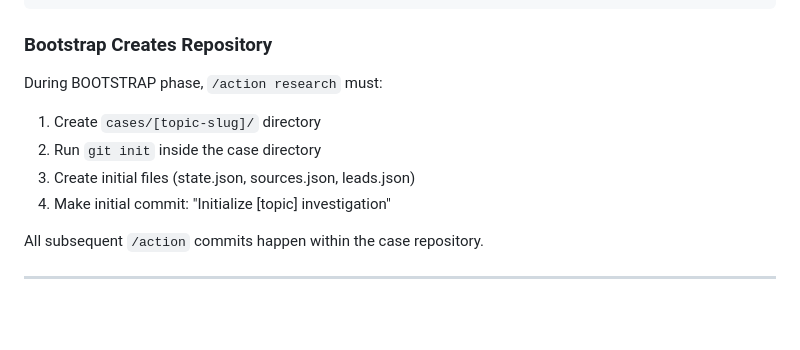
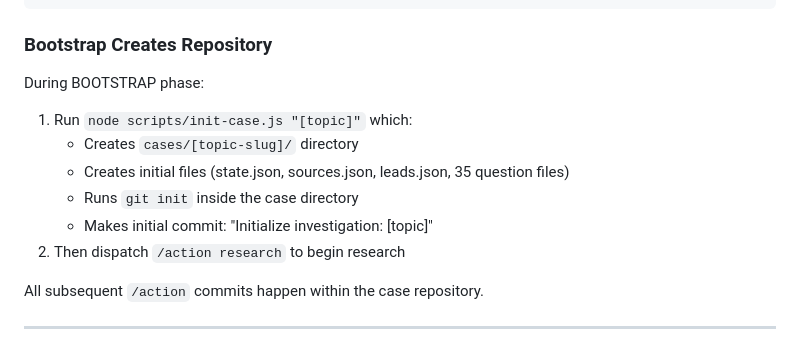
Before and after one commit to DanDaDaDanDan/AgenticInvestigator, a Markdown page: CLAUDE.md, the part around the change. Drawn GitHub-style; blank space fills up the shorter version.

Commit message:
Fix bootstrap documentation inconsistency
init-case.js now handles git init and initial commit, so
/investigate and CLAUDE.md no longer need to list manual steps.

Co-Authored-By: Claude Opus 4.5 <noreply@anthropic.com>

```diff
--- a/CLAUDE.md
+++ b/CLAUDE.md
@@ -154,11 +154,13 @@ cases/[topic-slug]/           # ← Standalone git repo (git init here)
 
 ### Bootstrap Creates Repository
 
-During BOOTSTRAP phase, `/action research` must:
-1. Create `cases/[topic-slug]/` directory
-2. Run `git init` inside the case directory
-3. Create initial files (state.json, sources.json, leads.json)
-4. Make initial commit: "Initialize [topic] investigation"
+During BOOTSTRAP phase:
+1. Run `node scripts/init-case.js "[topic]"` which:
+   - Creates `cases/[topic-slug]/` directory
+   - Creates initial files (state.json, sources.json, leads.json, 35 question files)
+   - Runs `git init` inside the case directory
+   - Makes initial commit: "Initialize investigation: [topic]"
+2. Then dispatch `/action research` to begin research
 
 All subsequent `/action` commits happen within the case repository.
 
```
Also changed, not shown: .claude/commands/investigate.md (+3 -5 lines).
